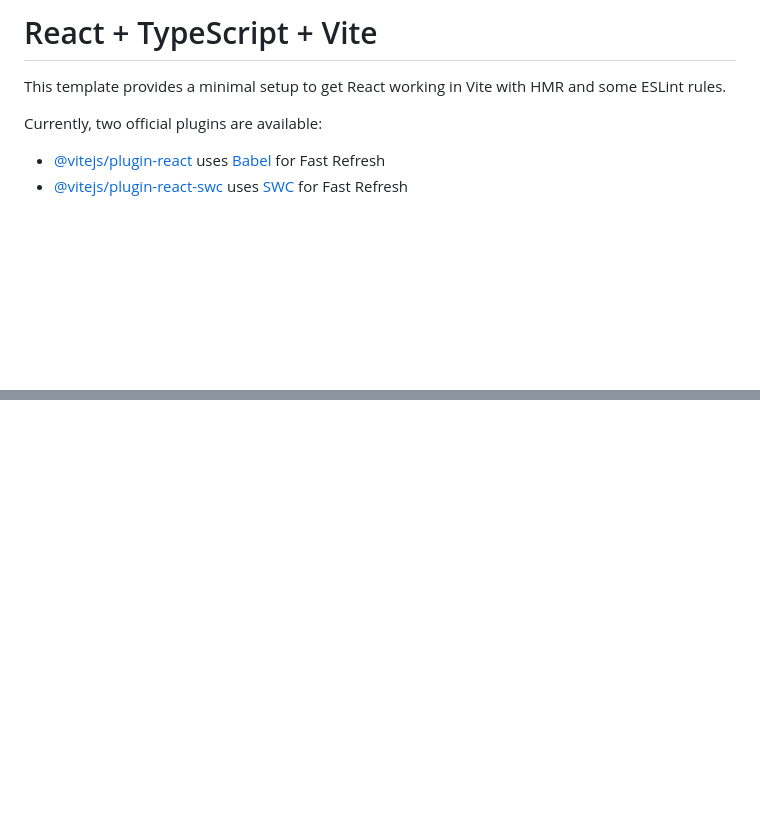
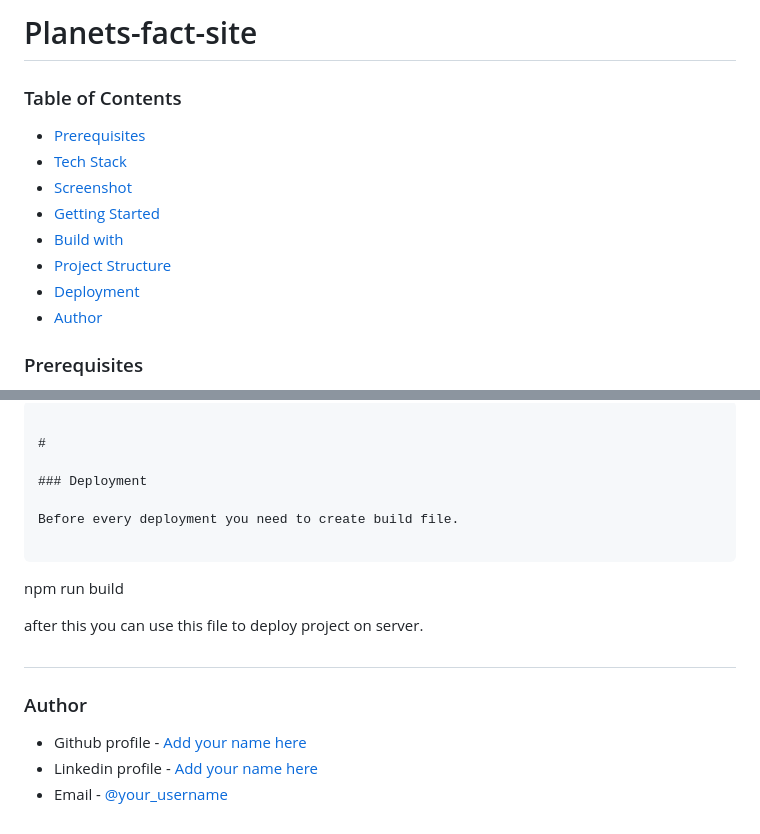
Before and after one commit to DavitDvalashvili/Photosnap-multi-page-website, a Markdown page: README.md, 2 parts joined by grey strips. Drawn GitHub-style; blank space fills up the shorter version.

````diff
--- a/README.md
+++ b/README.md
@@ -1,9 +1,15 @@
-# React + TypeScript + Vite
+# Planets-fact-site
 
-This template provides a minimal setup to get React working in Vite with HMR and some ESLint rules.
+### Table of Contents
 
-Currently, two official plugins are available:
+- [Prerequisites](#Prerequisites)
+- [Tech Stack](#Tech-Stack)
+- [Screenshot](#Screenshot)
+- [Getting Started](#Getting-Started)
+- [Build with](#Build-With)
+- [Project Structure](#Project-Structure)
+- [Deployment](#Deployment)
+- [Author](#Author)
 
-- [@vitejs/plugin-react](https://github.com/vitejs/vite-plugin-react/blob/main/packages/plugin-react/README.md) uses [Babel](https://babeljs.io/) for Fast Refresh
-- [@vitejs/plugin-react-swc](https://github.com/vitejs/vite-plugin-react-swc) uses [SWC](https://swc.rs/) for Fast Refresh
+### Prerequisites
 
@@ -27,0 +81,21 @@ If you are developing a production application, we recommend updating the config
+```
+
+#
+
+### Deployment
+
+Before every deployment you need to create build file.
+
+```
+
+npm run build
+
+after this you can use this file to deploy project on server.
+
+#
+
+### Author
+
+- Github profile - [Add your name here](https://github.com/DavitDvalashvili)
+- Linkedin profile - [Add your name here](https://www.linkedin.com/in/davit-dvalashvili-0421b6253)
+- Email - [@your_username](davitdvalashvili1996@gmail.com)
````
Also changed, not shown: other parts of README.md (+60 -13 lines), public/preview.jpg (added), 6 other files.
